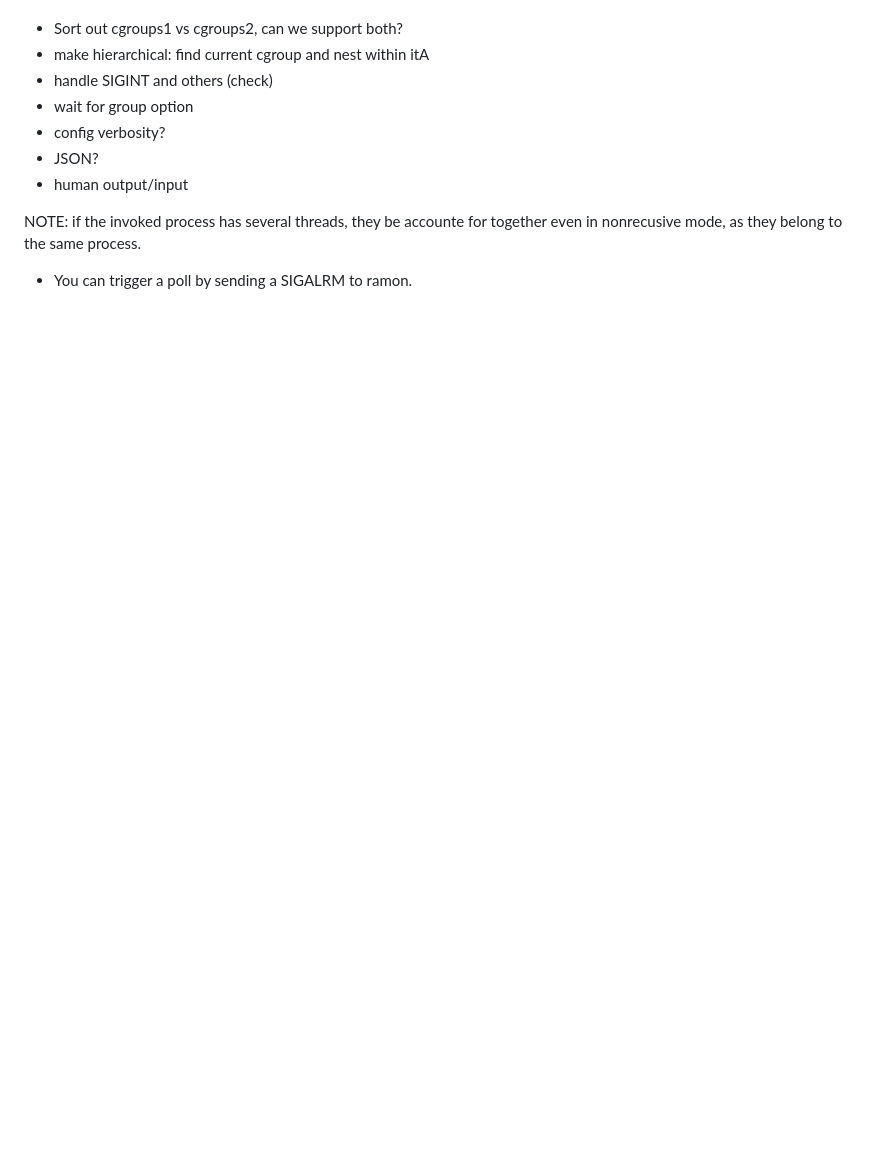
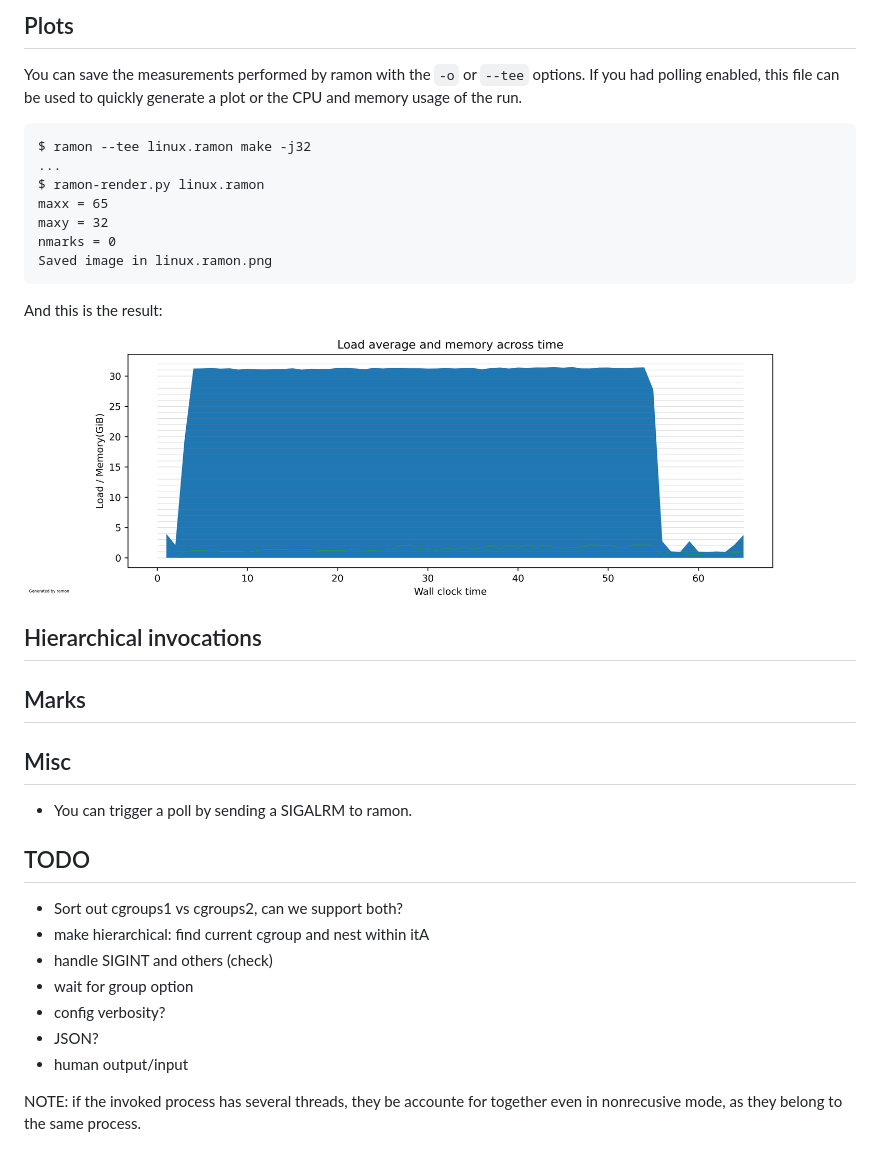
Before and after one commit to mtzguido/ramon, a Markdown page: README.md, the part around one of its changes. GitHub-like rendering; pictures changed too: img/linux.ramon.png (added); blank space fills up the shorter version.

Commit message:
Start an actual README

````diff
--- a/README.md
+++ b/README.md
@@ -6,3 +77,30 @@ TODO:
+## Plots
+
+You can save the measurements performed by ramon with the `-o` or
+`--tee` options. If you had polling enabled, this file can be used to
+quickly generate a plot or the CPU and memory usage of the run.
+```
+$ ramon --tee linux.ramon make -j32
+...
+$ ramon-render.py linux.ramon
+maxx = 65
+maxy = 32
+nmarks = 0
+Saved image in linux.ramon.png
+```
+And this is the result:
+![Example Linux build](img/linux.ramon.png)
+
+
+## Hierarchical invocations
+
+## Marks
+
+## Misc
+
+- You can trigger a poll by sending a SIGALRM to ramon.
+
+## TODO
 - Sort out cgroups1 vs cgroups2, can we support both?
 - make hierarchical: find current cgroup and nest within itA
 - handle SIGINT and others (check)
@@ -14,5 +112,3 @@ TODO:
 NOTE: if the invoked process has several threads,
 they be accounte for together even in nonrecusive mode,
 as they belong to the same process.
-
-- You can trigger a poll by sending a SIGALRM to ramon.
````
Also changed, not shown: other parts of README.md (+73 -2 lines).
